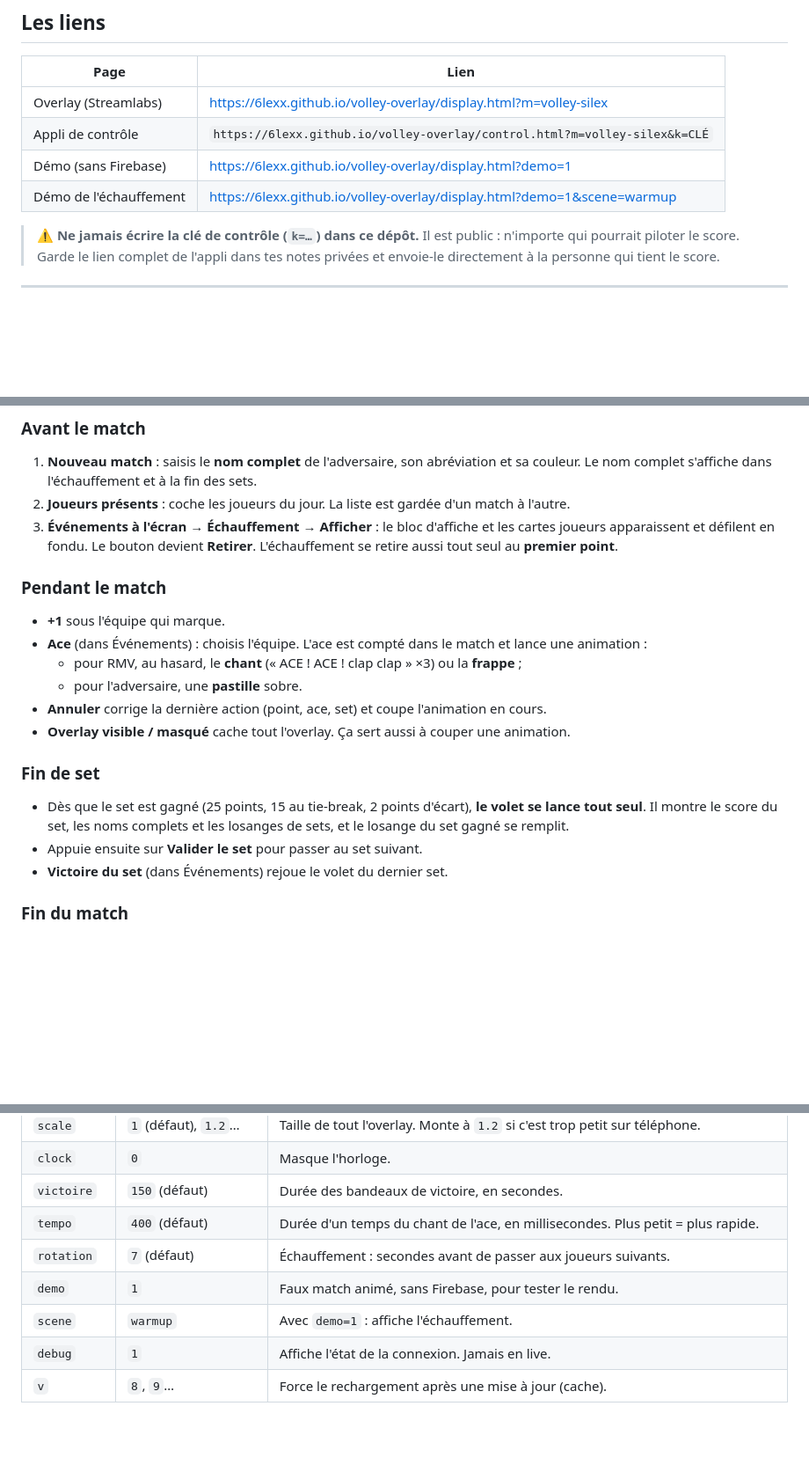
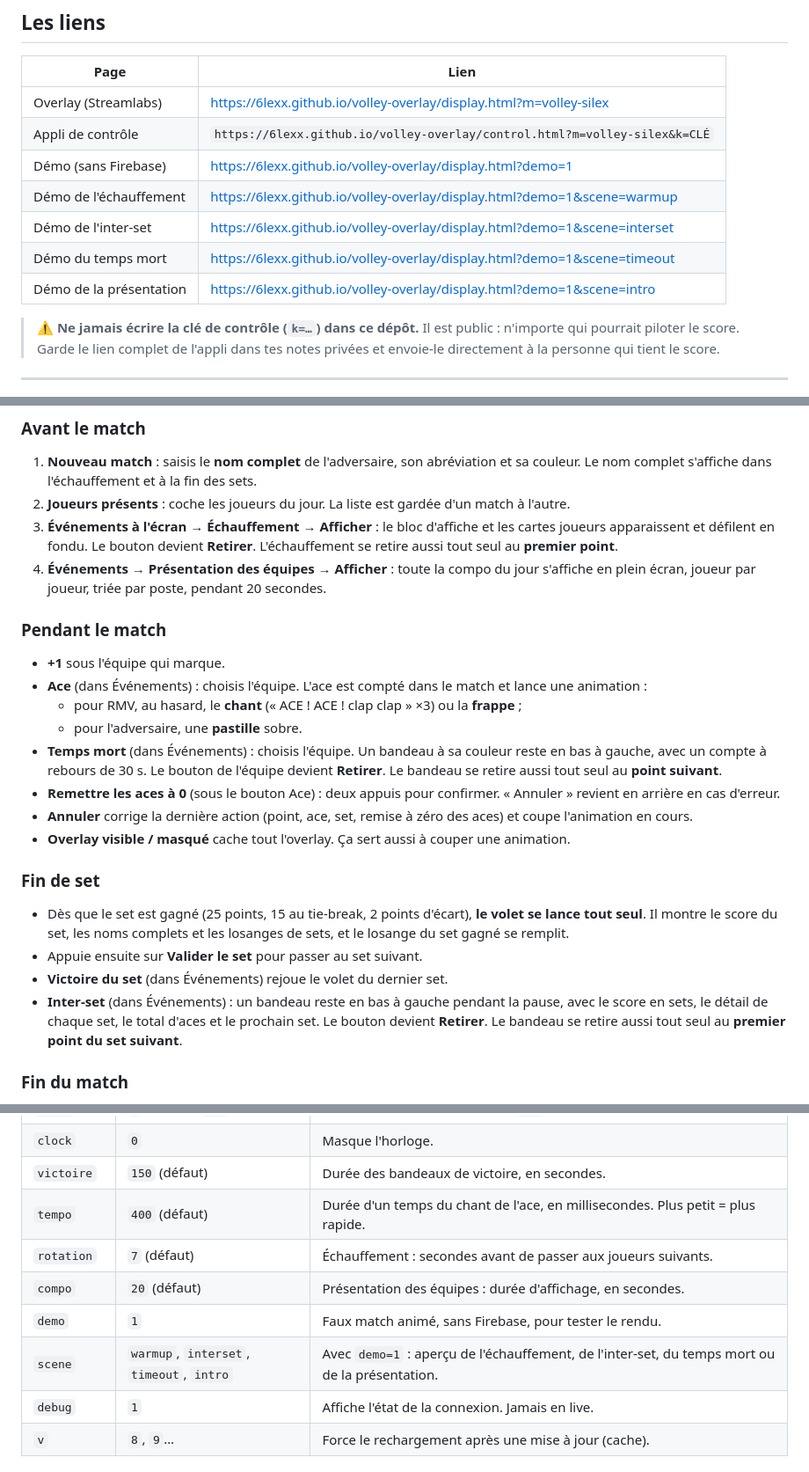
Before and after one commit to 6lexx/volley-overlay, a Markdown page: README.md, 3 parts joined by grey strips. Shown at 88% size. Drawn GitHub-style; blank space fills up the shorter version.

```diff
--- a/README.md
+++ b/README.md
@@ -16,6 +16,9 @@ Hébergé sur GitHub Pages, synchronisé en direct par Firebase.
 | Appli de contrôle | `https://6lexx.github.io/volley-overlay/control.html?m=volley-silex&k=CLÉ` |
 | Démo (sans Firebase) | https://6lexx.github.io/volley-overlay/display.html?demo=1 |
 | Démo de l'échauffement | https://6lexx.github.io/volley-overlay/display.html?demo=1&scene=warmup |
+| Démo de l'inter-set | https://6lexx.github.io/volley-overlay/display.html?demo=1&scene=interset |
+| Démo du temps mort | https://6lexx.github.io/volley-overlay/display.html?demo=1&scene=timeout |
+| Démo de la présentation | https://6lexx.github.io/volley-overlay/display.html?demo=1&scene=intro |
 
 > ⚠️ **Ne jamais écrire la clé de contrôle (`k=…`) dans ce dépôt.** Il est public : n'importe qui pourrait piloter le score.
 > Garde le lien complet de l'appli dans tes notes privées et envoie-le directement à la personne qui tient le score.
@@ -37,19 +40,25 @@ Hébergé sur GitHub Pages, synchronisé en direct par Firebase.
 2. **Joueurs présents** : coche les joueurs du jour. La liste est gardée d'un match à l'autre.
 3. **Événements à l'écran → Échauffement → Afficher** : le bloc d'affiche et les cartes joueurs apparaissent et défilent en fondu.
    Le bouton devient **Retirer**. L'échauffement se retire aussi tout seul au **premier point**.
+4. **Événements → Présentation des équipes → Afficher** : toute la compo du jour s'affiche en plein écran, joueur par joueur, triée par poste, pendant 20 secondes.
 
 ### Pendant le match
 - **+1** sous l'équipe qui marque.
 - **Ace** (dans Événements) : choisis l'équipe. L'ace est compté dans le match et lance une animation :
   - pour RMV, au hasard, le **chant** (« ACE ! ACE ! clap clap » ×3) ou la **frappe** ;
   - pour l'adversaire, une **pastille** sobre.
-- **Annuler** corrige la dernière action (point, ace, set) et coupe l'animation en cours.
+- **Temps mort** (dans Événements) : choisis l'équipe. Un bandeau à sa couleur reste en bas à gauche, avec un compte à rebours de 30 s.
+  Le bouton de l'équipe devient **Retirer**. Le bandeau se retire aussi tout seul au **point suivant**.
+- **Remettre les aces à 0** (sous le bouton Ace) : deux appuis pour confirmer. « Annuler » revient en arrière en cas d'erreur.
+- **Annuler** corrige la dernière action (point, ace, set, remise à zéro des aces) et coupe l'animation en cours.
 - **Overlay visible / masqué** cache tout l'overlay. Ça sert aussi à couper une animation.
 
 ### Fin de set
 - Dès que le set est gagné (25 points, 15 au tie-break, 2 points d'écart), **le volet se lance tout seul**. Il montre le score du set, les noms complets et les losanges de sets, et le losange du set gagné se remplit.
 - Appuie ensuite sur **Valider le set** pour passer au set suivant.
 - **Victoire du set** (dans Événements) rejoue le volet du dernier set.
+- **Inter-set** (dans Événements) : un bandeau reste en bas à gauche pendant la pause, avec le score en sets, le détail de chaque set, le total d'aces et le prochain set.
+  Le bouton devient **Retirer**. Le bandeau se retire aussi tout seul au **premier point du set suivant**.
 
 ### Fin du match
 - Au dernier set gagné, **les bandeaux de victoire** partent tout seuls à la place du volet et restent 2 min 30. Le score revient ensuite avec le résultat final en sets.
@@ -70,8 +79,9 @@ Hébergé sur GitHub Pages, synchronisé en direct par Firebase.
 | `victoire` | `150` (défaut) | Durée des bandeaux de victoire, en secondes. |
 | `tempo` | `400` (défaut) | Durée d'un temps du chant de l'ace, en millisecondes. Plus petit = plus rapide. |
 | `rotation` | `7` (défaut) | Échauffement : secondes avant de passer aux joueurs suivants. |
+| `compo` | `20` (défaut) | Présentation des équipes : durée d'affichage, en secondes. |
 | `demo` | `1` | Faux match animé, sans Firebase, pour tester le rendu. |
-| `scene` | `warmup` | Avec `demo=1` : affiche l'échauffement. |
+| `scene` | `warmup`, `interset`, `timeout`, `intro` | Avec `demo=1` : aperçu de l'échauffement, de l'inter-set, du temps mort ou de la présentation. |
 | `debug` | `1` | Affiche l'état de la connexion. Jamais en live. |
 | `v` | `8`, `9`… | Force le rechargement après une mise à jour (cache). |
 
```
